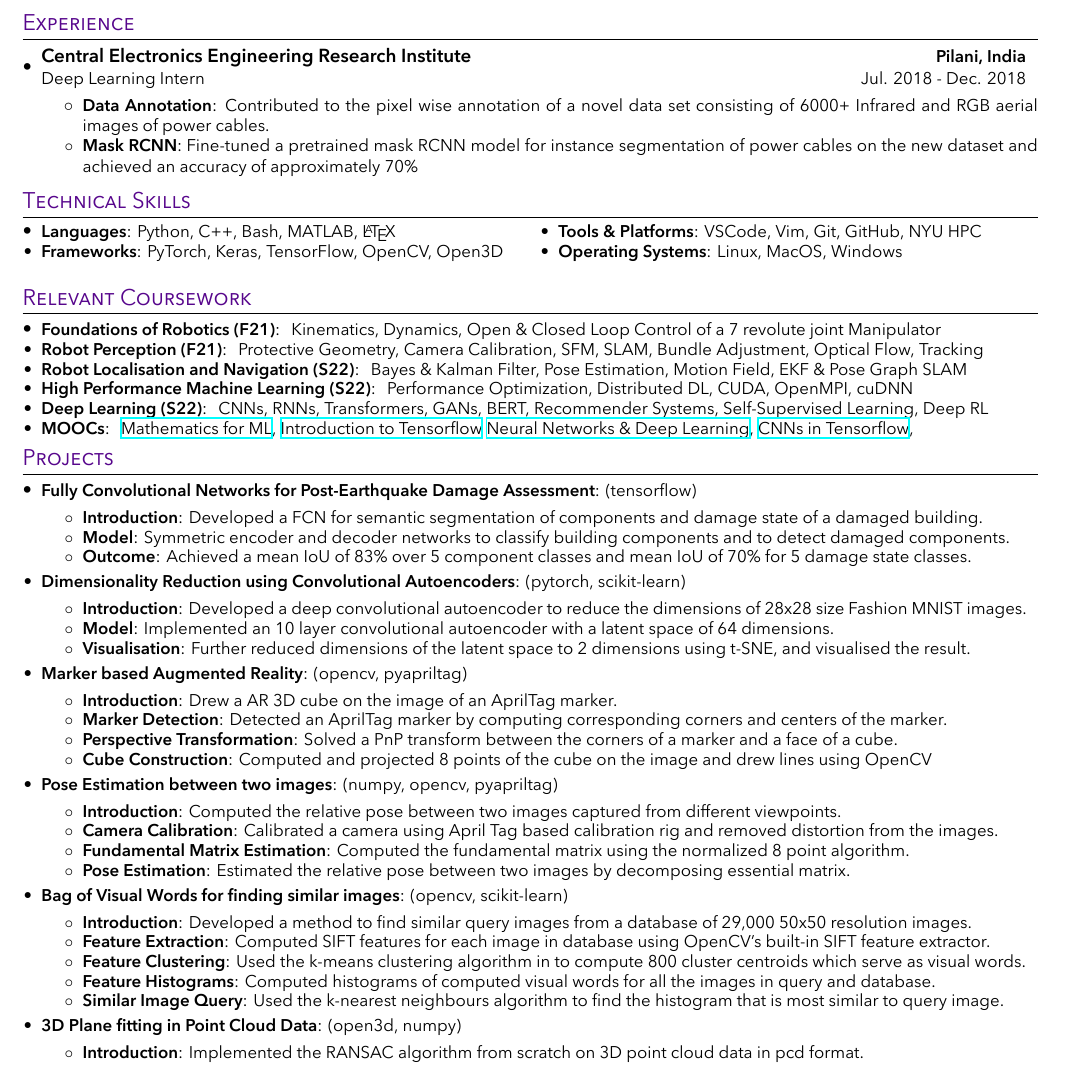
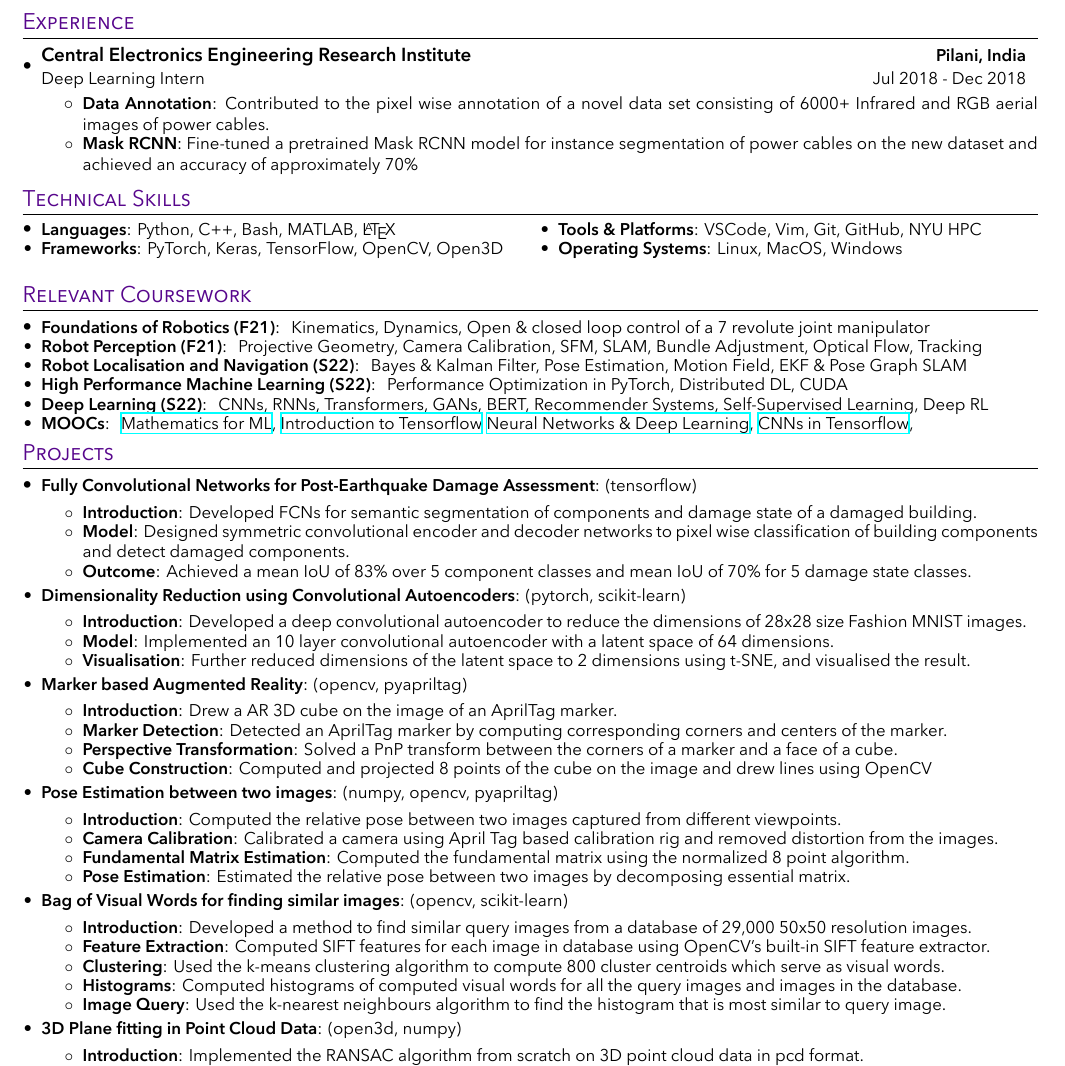
Before and after one commit to adityamwagh/resume, a LaTeX CV (resume_aditya_wagh.tex, which reads sections/coursework.tex, sections/experience.tex, sections/projects.tex): part of the page, cut so that both start at the same text. Compiled offline with XeLaTeX.

Commit message:
final resume jan

```diff
--- a/sections/coursework.tex
+++ b/sections/coursework.tex
@@ -5,9 +5,9 @@
 \resumeSubItem{Foundations of Robotics (F21)}{
     Kinematics,
     Dynamics,
-    Open \& Closed Loop Control of a 7 revolute joint Manipulator}
+    Open \& closed loop control of a 7 revolute joint manipulator}
 \resumeSubItem{Robot Perception (F21)}{
-    Protective Geometry,
+    Projective Geometry,
     Camera Calibration,
     SFM,
     SLAM,
@@ -20,11 +20,9 @@
     Motion Field,
     EKF \& Pose Graph SLAM}
 \resumeSubItem{High Performance Machine Learning (S22)}{
-    Performance Optimization,
+    Performance Optimization in PyTorch,
     Distributed DL,
-    CUDA,
-    OpenMPI,
-    cuDNN}
+    CUDA}
 \resumeSubItem{Deep Learning (S22)}{
     CNNs,
     RNNs,
--- a/sections/experience.tex
+++ b/sections/experience.tex
@@ -4,12 +4,12 @@
 
     \resumeSubheading
       {Central Electronics Engineering Research Institute}{Pilani, India}
-      {Deep Learning Intern}{Jul. 2018 - Dec. 2018}
+      {Deep Learning Intern}{Jul 2018 - Dec 2018}
       \resumeItemListStart
         \resumeItem{Data Annotation}
           {Contributed to the pixel wise annotation of a novel data set consisting of 6000+ Infrared and RGB aerial images of power cables.}
         \resumeItem{Mask RCNN}
-          {Fine-tuned a pretrained mask RCNN model for instance segmentation of power cables on the new dataset and achieved an accuracy of approximately 70\%}
+          {Fine-tuned a pretrained Mask RCNN model for instance segmentation of power cables on the new dataset and achieved an accuracy of approximately 70\%}
       \resumeItemListEnd
 
   \resumeSubHeadingListEnd
--- a/sections/projects.tex
+++ b/sections/projects.tex
@@ -6,9 +6,9 @@
 \resumeItem{Fully Convolutional Networks for Post-Earthquake Damage Assessment}{(tensorflow)}
 \resumeItemListStart
 \resumeItem{Introduction}
-{Developed a FCN for semantic segmentation of components and damage state of a damaged building.}
+{Developed FCNs for semantic segmentation of components and damage state of a damaged building.}
 \resumeItem{Model}
-{Symmetric encoder and decoder networks to classify building components and to detect damaged components.}
+{Designed symmetric convolutional encoder and decoder networks to pixel wise classification of building components and detect damaged components.}
 \resumeItem{Outcome}
 {Achieved a mean IoU of 83\% over 5 component classes and mean IoU of 70\% for 5 damage state classes.}
 \resumeItemListEnd
@@ -55,9 +55,9 @@
 \resumeItem{Introduction}
 {Developed a method to find similar query images from a database of 29,000 50x50 resolution images.}
 \resumeItem{Feature Extraction}{Computed SIFT features for each image in database using OpenCV's built-in SIFT feature extractor.}
-\resumeItem{Feature Clustering}{Used the k-means clustering algorithm in to compute 800 cluster centroids which serve as visual words.}
-\resumeItem{Feature Histograms}{Computed histograms of computed visual words for all the images in query and database.}
-\resumeItem{Similar Image Query}{Used the k-nearest neighbours algorithm to find the histogram that is most similar to query image.}
+\resumeItem{Clustering}{Used the k-means clustering algorithm to compute 800 cluster centroids which serve as visual words.}
+\resumeItem{Histograms}{Computed histograms of computed visual words for all the query images and images in the database.}
+\resumeItem{Image Query}{Used the k-nearest neighbours algorithm to find the histogram that is most similar to query image.}
 \resumeItemListEnd
 
 % 3D Plane fitting in Point Cloud Data
```
Also changed, not shown: resume_aditya_wagh.pdf, sections/projects.tex (18 more changed lines).
